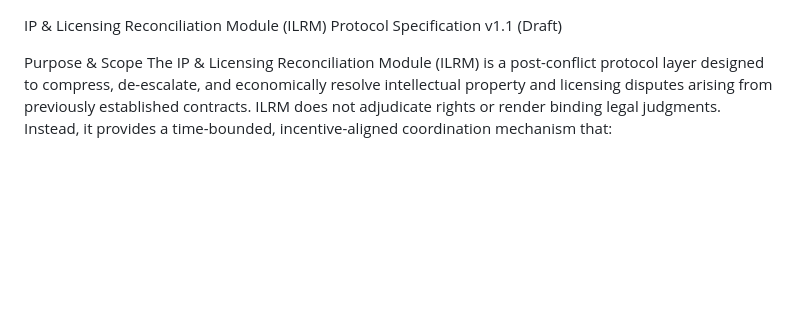
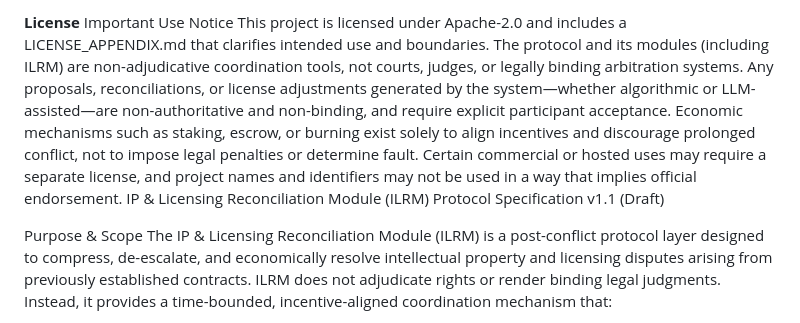
Before and after one commit to kase1111-hash/ILR-module, a Markdown page: README.md, the part around the change. GitHub-like rendering; blank space fills up the shorter version.

```diff
--- a/README.md
+++ b/README.md
@@ -1,3 +1,6 @@
+**License**
+Important Use Notice
+This project is licensed under Apache-2.0 and includes a LICENSE_APPENDIX.md that clarifies intended use and boundaries. The protocol and its modules (including ILRM) are non-adjudicative coordination tools, not courts, judges, or legally binding arbitration systems. Any proposals, reconciliations, or license adjustments generated by the system—whether algorithmic or LLM-assisted—are non-authoritative and non-binding, and require explicit participant acceptance. Economic mechanisms such as staking, escrow, or burning exist solely to align incentives and discourage prolonged conflict, not to impose legal penalties or determine fault. Certain commercial or hosted uses may require a separate license, and project names and identifiers may not be used in a way that implies official endorsement.
 IP & Licensing Reconciliation Module (ILRM)
 Protocol Specification v1.1 (Draft)
 
```
